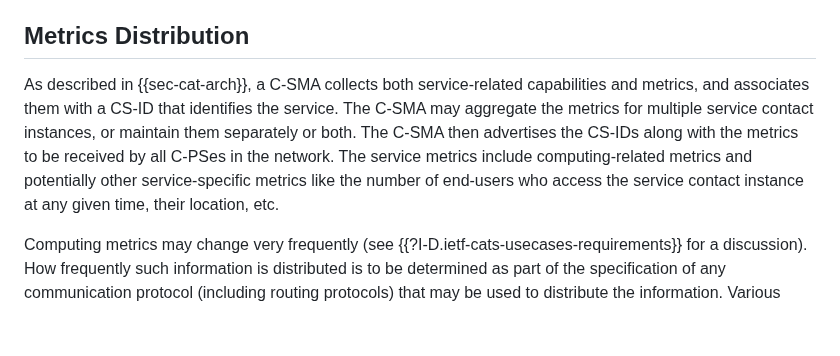
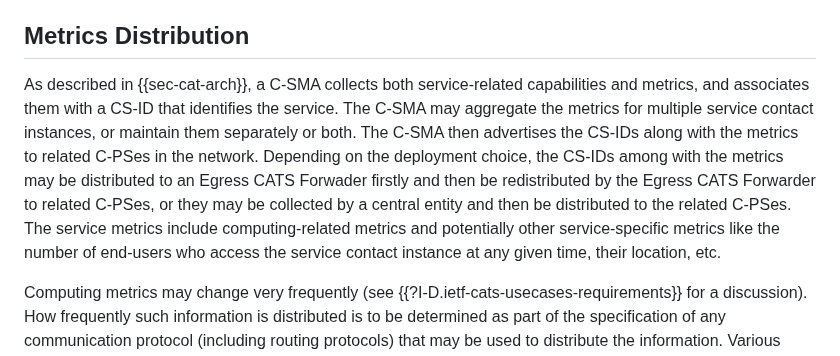
Before and after one commit to boucadair/CATS-framework, a Markdown page: draft-ldbc-cats-framework.md, the part around the change. GitHub-like rendering; blank space fills up the shorter version.

Commit message:
Update draft-ldbc-cats-framework.md
Address the coments from @Deguello1.
Clarify that the mertic will not be distributed to all C-PSs

```diff
--- a/draft-ldbc-cats-framework.md
+++ b/draft-ldbc-cats-framework.md
@@ -339,7 +339,7 @@ A service is associated with a unique identifier called a CS-ID. A CS-ID may be
 
 ## Metrics Distribution
 
-As described in {{sec-cat-arch}}, a C-SMA collects both service-related capabilities and metrics, and associates them with a CS-ID that identifies the service. The C-SMA may aggregate the metrics for multiple service  contact  instances, or maintain them separately or both. The C-SMA then advertises the CS-IDs along with the metrics to be received by all C-PSes in the network. The service metrics include computing-related metrics and potentially other service-specific metrics like the number of end-users who access the service  contact  instance at any given time, their location, etc.
+As described in {{sec-cat-arch}}, a C-SMA collects both service-related capabilities and metrics, and associates them with a CS-ID that identifies the service. The C-SMA may aggregate the metrics for multiple service  contact  instances, or maintain them separately or both. The C-SMA then advertises the CS-IDs along with the metrics to related C-PSes in the network. Depending on the deployment choice, the CS-IDs among with the metrics may be distributed to an Egress CATS Forwader firstly and then be redistributed by the Egress CATS Forwarder to related C-PSes, or they may be collected by a central entity and then be distributed to the related C-PSes. The service metrics include computing-related metrics and potentially other service-specific metrics like the number of end-users who access the service  contact  instance at any given time, their location, etc.
 
 Computing metrics may change very frequently (see {{?I-D.ietf-cats-usecases-requirements}} for a discussion). How frequently such information is distributed is to be determined as part of the specification of any communication protocol (including routing protocols) that may be used to distribute the information. Various options can be considered, such as (but not limited to) interval-based updates, threshold-triggered updates, or policy-based updates.
 
```
